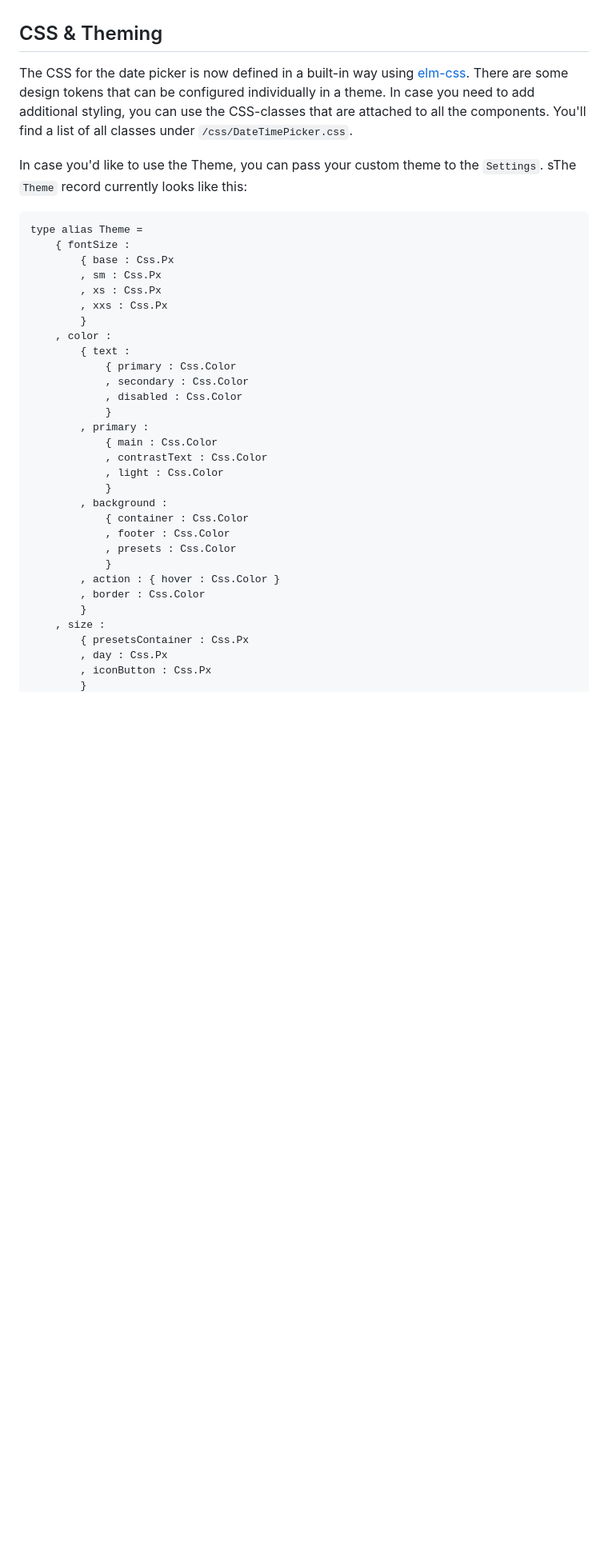
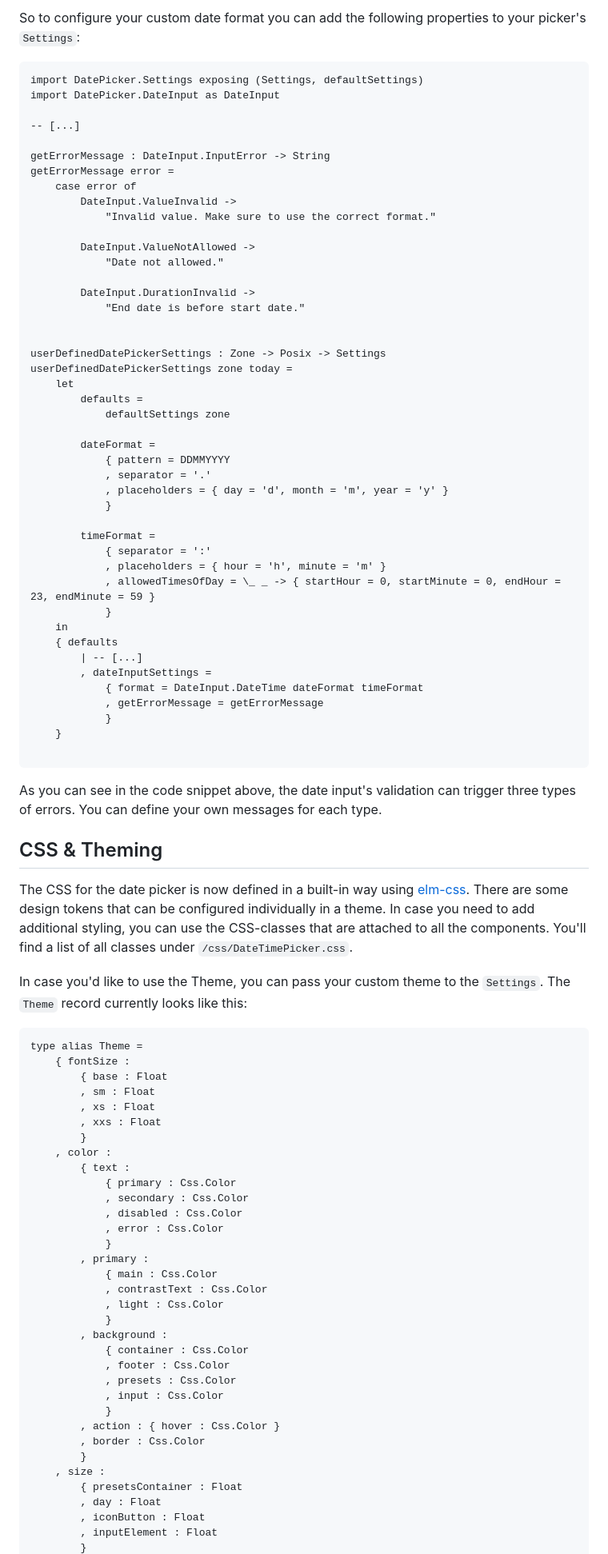
Before and after one commit to mercurymedia/elm-datetime-picker, a Markdown page: README.md, the part around one of its changes. Shown at 80% size. GitHub-like rendering; blank space fills up the shorter version.

````diff
--- a/README.md
+++ b/README.md
@@ -244,3 +304,54 @@ Examples can be found in the [examples](https://github.com/mercurymedia/elm-date
+So to configure your custom date format you can add the following properties to your picker's `Settings`:
+
+```elm
+import DatePicker.Settings exposing (Settings, defaultSettings)
+import DatePicker.DateInput as DateInput
+
+-- [...]
+
+getErrorMessage : DateInput.InputError -> String
+getErrorMessage error =
+    case error of
+        DateInput.ValueInvalid ->
+            "Invalid value. Make sure to use the correct format."
+
+        DateInput.ValueNotAllowed ->
+            "Date not allowed."
+
+        DateInput.DurationInvalid ->
+            "End date is before start date."
+
+
+userDefinedDatePickerSettings : Zone -> Posix -> Settings
+userDefinedDatePickerSettings zone today =
+    let
+        defaults =
+            defaultSettings zone
+
+        dateFormat =
+            { pattern = DDMMYYYY
+            , separator = '.'
+            , placeholders = { day = 'd', month = 'm', year = 'y' }
+            }
+
+        timeFormat =
+            { separator = ':'
+            , placeholders = { hour = 'h', minute = 'm' }
+            , allowedTimesOfDay = \_ _ -> { startHour = 0, startMinute = 0, endHour = 23, endMinute = 59 }
+            }
+    in
+    { defaults
+        | -- [...]
+        , dateInputSettings =
+            { format = DateInput.DateTime dateFormat timeFormat
+            , getErrorMessage = getErrorMessage
+            }
+    }
+
+```
+
+As you can see in the code snippet above, the date input's validation can trigger three types of errors. You can define your own messages for each type.
+
 
 ## CSS & Theming
 
@@ -248,21 +359,22 @@ The CSS for the date picker is now defined in a built-in way using [elm-css](htt
 There are some design tokens that can be configured individually in a theme.
 In case you need to add additional styling, you can use the CSS-classes that are attached to all the components. You'll find a list of all classes under `/css/DateTimePicker.css`.
 
-In case you'd like to use the Theme, you can pass your custom theme to the `Settings`. sThe `Theme` record currently looks like this:
+In case you'd like to use the Theme, you can pass your custom theme to the `Settings`. The `Theme` record currently looks like this:
 
 ```elm
 type alias Theme =
     { fontSize :
-        { base : Css.Px
-        , sm : Css.Px
-        , xs : Css.Px
-        , xxs : Css.Px
+        { base : Float
+        , sm : Float
+        , xs : Float
+        , xxs : Float
         }
     , color :
         { text :
             { primary : Css.Color
             , secondary : Css.Color
             , disabled : Css.Color
+            , error : Css.Color
             }
         , primary :
             { main : Css.Color
@@ -273,12 +385,14 @@ type alias Theme =
             { container : Css.Color
             , footer : Css.Color
             , presets : Css.Color
+            , input : Css.Color
             }
         , action : { hover : Css.Color }
         , border : Css.Color
         }
     , size :
-        { presetsContainer : Css.Px
-        , day : Css.Px
-        , iconButton : Css.Px
+        { presetsContainer : Float
+        , day : Float
+        , iconButton : Float
+        , inputElement : Float
         }
````
Also changed, not shown: other parts of README.md (+145 -84 lines).
